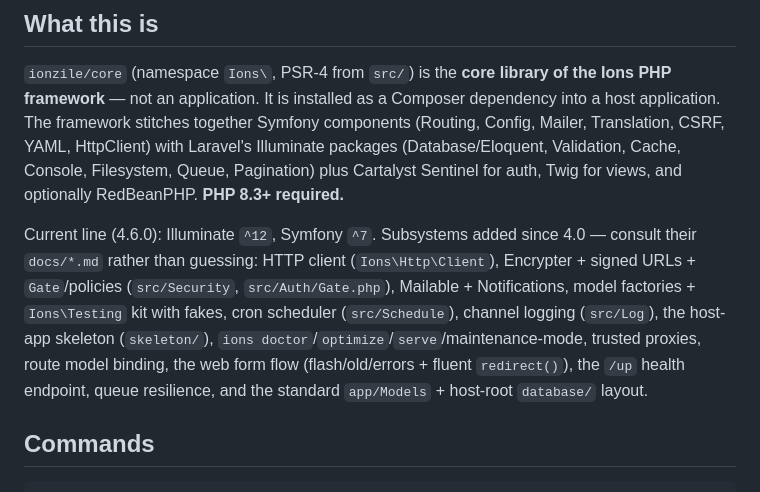
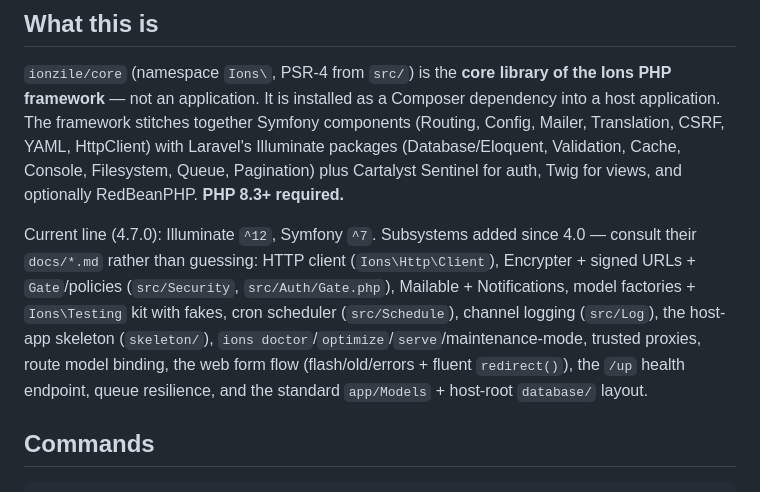
Before and after one commit to tahadeveloper/ions.core, a Markdown page: CLAUDE.md, the part around the change. GitHub-like rendering.

```diff
--- a/CLAUDE.md
+++ b/CLAUDE.md
@@ -6,7 +6,7 @@ This file provides guidance to Claude Code (claude.ai/code) when working with co
 
 `ionzile/core` (namespace `Ions\`, PSR-4 from `src/`) is the **core library of the Ions PHP framework** — not an application. It is installed as a Composer dependency into a host application. The framework stitches together Symfony components (Routing, Config, Mailer, Translation, CSRF, YAML, HttpClient) with Laravel's Illuminate packages (Database/Eloquent, Validation, Cache, Console, Filesystem, Queue, Pagination) plus Cartalyst Sentinel for auth, Twig for views, and optionally RedBeanPHP. **PHP 8.3+ required.**
 
-Current line (4.6.0): Illuminate `^12`, Symfony `^7`. Subsystems added since 4.0 — consult their `docs/*.md` rather than guessing: HTTP client (`Ions\Http\Client`), Encrypter + signed URLs + `Gate`/policies (`src/Security`, `src/Auth/Gate.php`), Mailable + Notifications, model factories + `Ions\Testing` kit with fakes, cron scheduler (`src/Schedule`), channel logging (`src/Log`), the host-app skeleton (`skeleton/`), `ions doctor`/`optimize`/`serve`/maintenance-mode, trusted proxies, route model binding, the web form flow (flash/old/errors + fluent `redirect()`), the `/up` health endpoint, queue resilience, and the standard `app/Models` + host-root `database/` layout.
+Current line (4.7.0): Illuminate `^12`, Symfony `^7`. Subsystems added since 4.0 — consult their `docs/*.md` rather than guessing: HTTP client (`Ions\Http\Client`), Encrypter + signed URLs + `Gate`/policies (`src/Security`, `src/Auth/Gate.php`), Mailable + Notifications, model factories + `Ions\Testing` kit with fakes, cron scheduler (`src/Schedule`), channel logging (`src/Log`), the host-app skeleton (`skeleton/`), `ions doctor`/`optimize`/`serve`/maintenance-mode, trusted proxies, route model binding, the web form flow (flash/old/errors + fluent `redirect()`), the `/up` health endpoint, queue resilience, and the standard `app/Models` + host-root `database/` layout.
 
 ## Commands
 
```
Also changed, not shown: CHANGELOG.md (+9 -0 lines).
